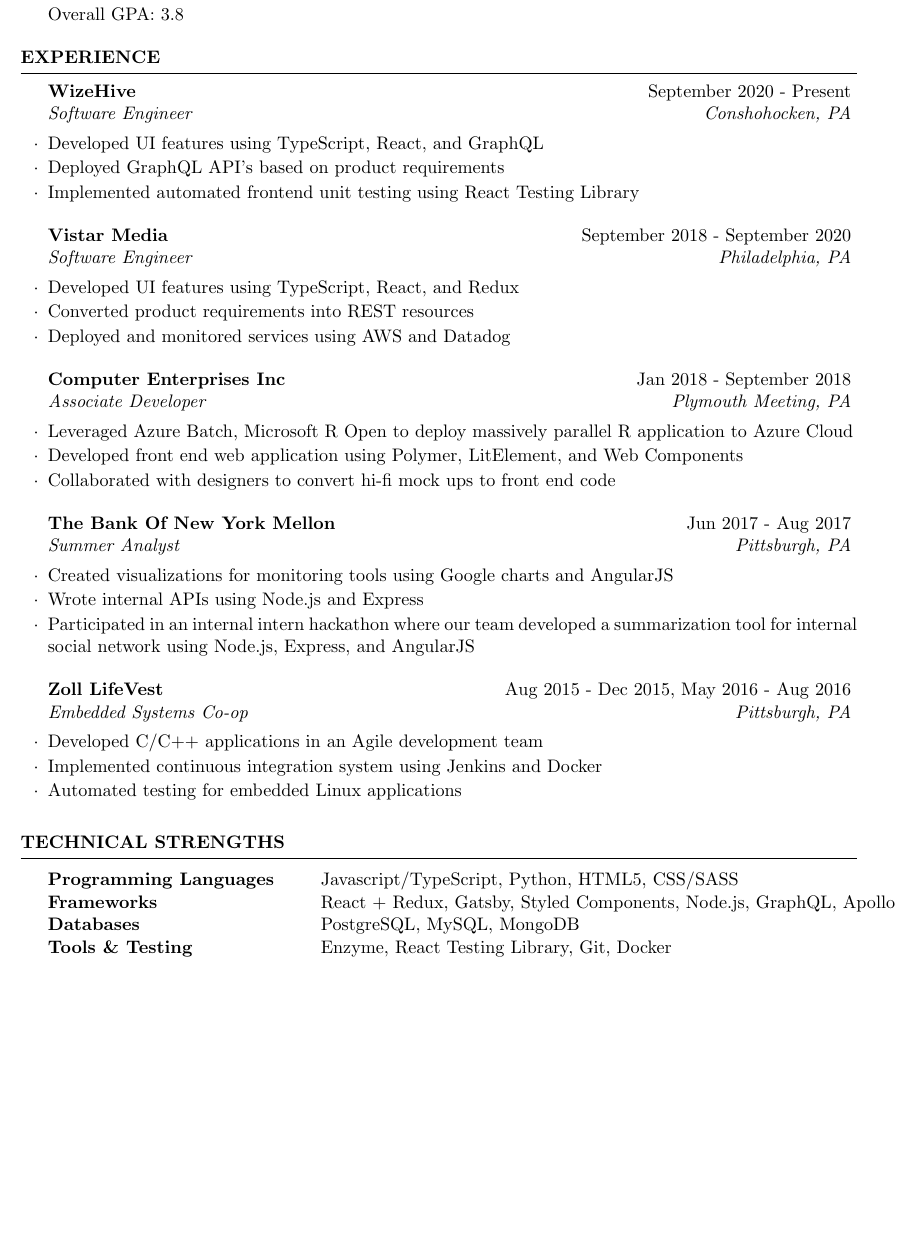
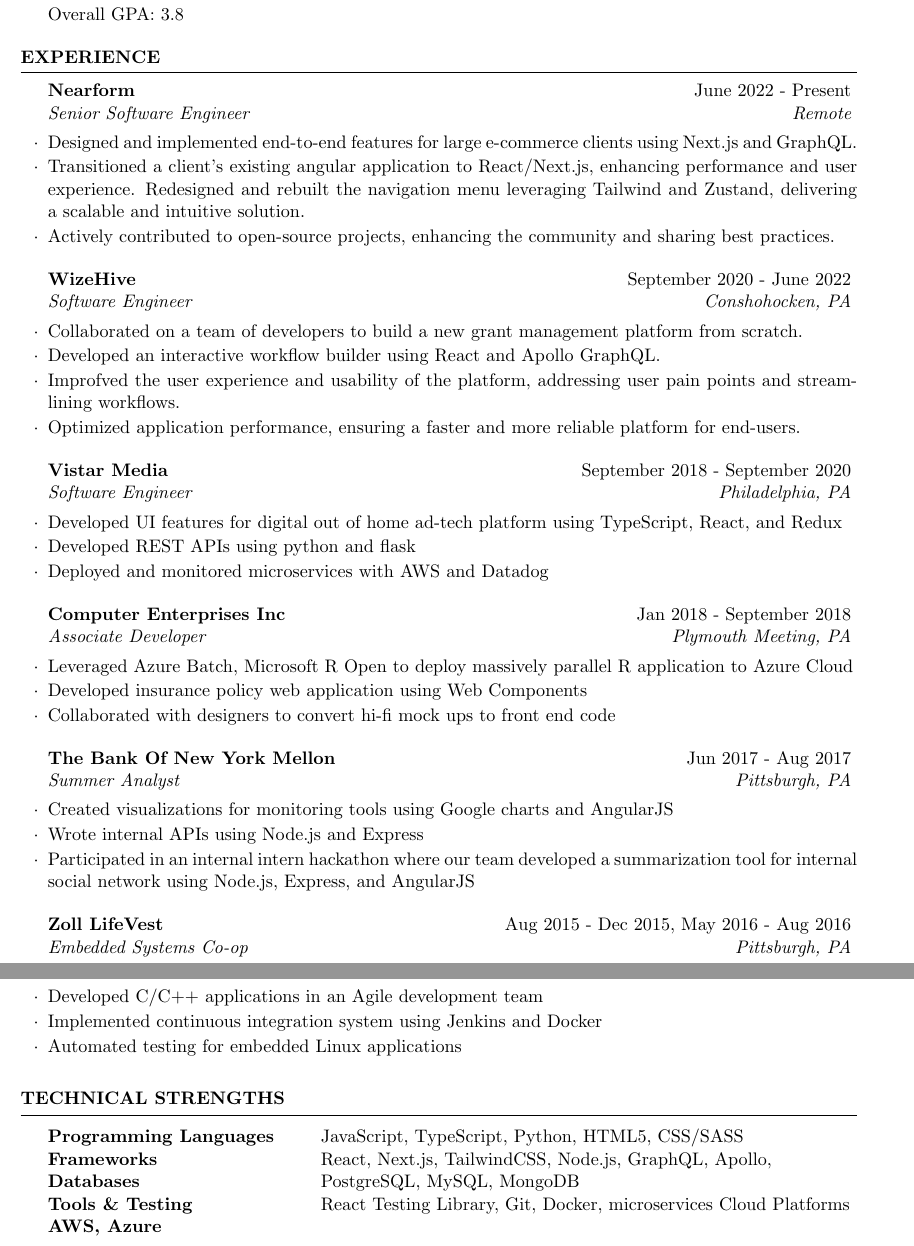
Before and after one commit to djm158/resume, a LaTeX CV (danmcgrathresume.tex): part of the page before the commit and two parts of pages 1 and 2 of 2 after it, the two joined at a grey line, cut so that both start at the same text, the shorter picture padded with empty space. Compiled offline with pdfLaTeX.

Commit message:
chore: update resume

```diff
--- a/danmcgrathresume.tex
+++ b/danmcgrathresume.tex
@@ -51,22 +49,28 @@
 
 \begin{rSection}{Experience}
 
+\begin{rSubsection}{Nearform}{June 2022 - Present}{Senior Software Engineer}{Remote}
+\item Designed and implemented end-to-end features for large e-commerce clients using Next.js and GraphQL.
+\item Transitioned a client’s existing angular application to React/Next.js, enhancing performance and user experience. Redesigned and rebuilt the navigation menu leveraging Tailwind and Zustand, delivering a scalable and intuitive solution.
+\item Actively contributed to open-source projects, enhancing the community and sharing best practices.
+\end{rSubsection}
 
-\begin{rSubsection}{WizeHive}{September 2020 - Present}{Software Engineer}{Conshohocken, PA}
-\item Developed UI features using TypeScript, React, and GraphQL
-\item Deployed GraphQL API's based on product requirements
-\item Implemented automated frontend unit testing using React Testing Library
+\begin{rSubsection}{WizeHive}{September 2020 - June 2022}{Software Engineer}{Conshohocken, PA}
+\item Collaborated on a team of developers to build a new grant management platform from scratch.
+\item Developed an interactive workflow builder using React and Apollo GraphQL.
+\item Improfved the user experience and usability of the platform, addressing user pain points and streamlining workflows.
+\item Optimized application performance, ensuring a faster and more reliable platform for end-users.
 \end{rSubsection}
 
 \begin{rSubsection}{Vistar Media}{September 2018 - September 2020}{Software Engineer}{Philadelphia, PA}
-\item Developed UI features using TypeScript, React, and Redux
-\item Converted product requirements into REST resources
-\item Deployed and monitored services using AWS and Datadog
+\item Developed UI features for digital out of home ad-tech platform using TypeScript, React, and Redux
+\item Developed REST APIs using python and flask
+\item Deployed and monitored microservices with AWS and Datadog
 \end{rSubsection}
 
 \begin{rSubsection}{Computer Enterprises Inc}{Jan 2018 - September 2018}{Associate Developer}{Plymouth Meeting, PA}
 \item Leveraged Azure Batch, Microsoft R Open to deploy massively parallel R application to Azure Cloud
-\item Developed front end web application using Polymer, LitElement, and Web Components
+\item Developed insurance policy web application using Web Components
 \item Collaborated with designers to convert hi-fi mock ups to front end code
 \end{rSubsection}
 
@@ -96,10 +100,11 @@
 \begin{rSection}{Technical Strengths}
 
 \begin{tabular}{ @{} >{\bfseries}l @{\hspace{6ex}} l }
-Programming Languages & Javascript/TypeScript, Python, HTML5, CSS/SASS \\
-Frameworks & React + Redux, Gatsby, Styled Components, Node.js, GraphQL, Apollo \\
+Programming Languages & JavaScript, TypeScript, Python, HTML5, CSS/SASS \\
+Frameworks & React, Next.js, TailwindCSS, Node.js, GraphQL, Apollo, \\
 Databases & PostgreSQL, MySQL, MongoDB \\
-Tools \& Testing & Enzyme, React Testing Library, Git, Docker
+Tools \& Testing & React Testing Library, Git, Docker, microservices
+Cloud Platforms & AWS, Azure \\
 \end{tabular}
 
 \end{rSection}
```
Also changed, not shown: danmcgrathresume.tex (2 more changed lines).
